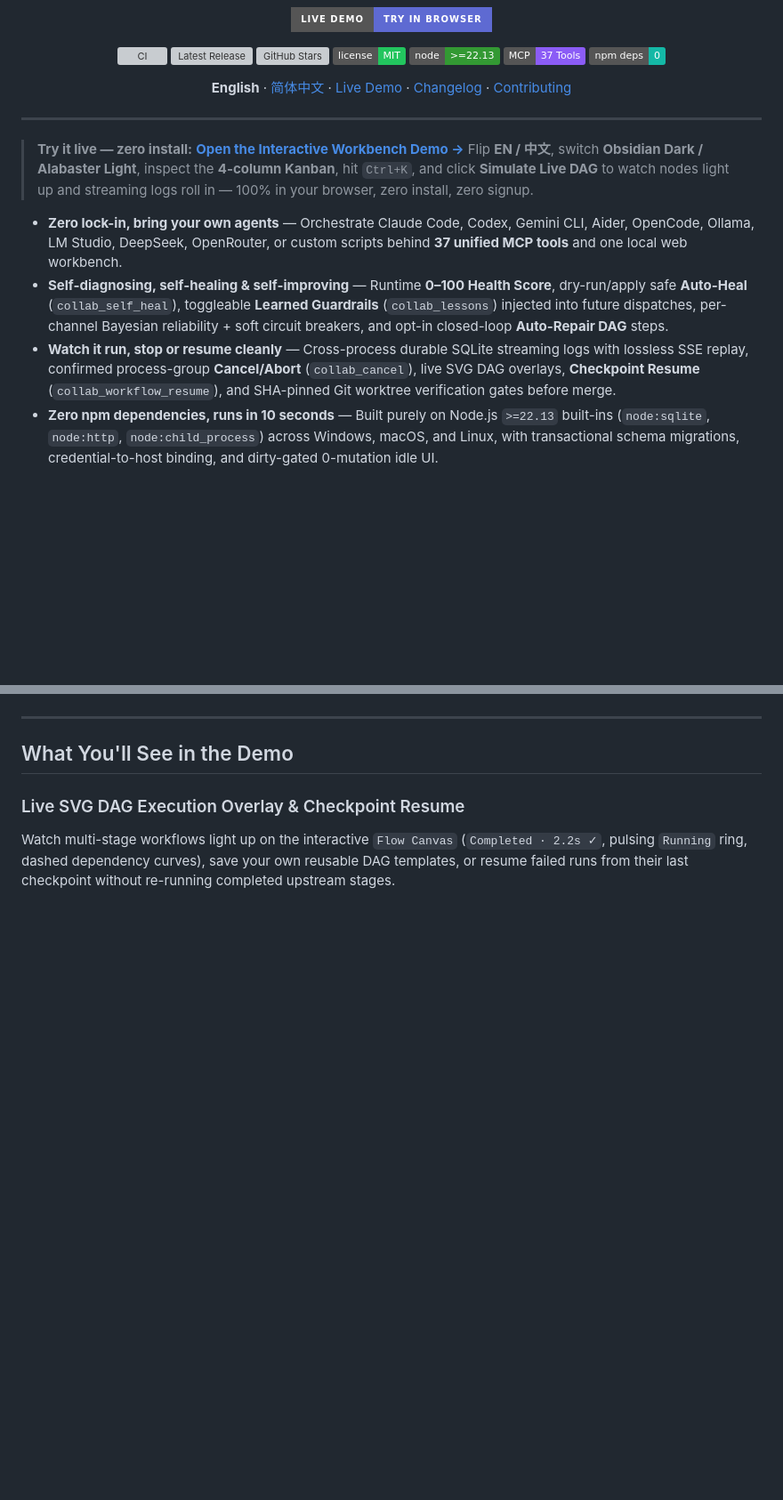
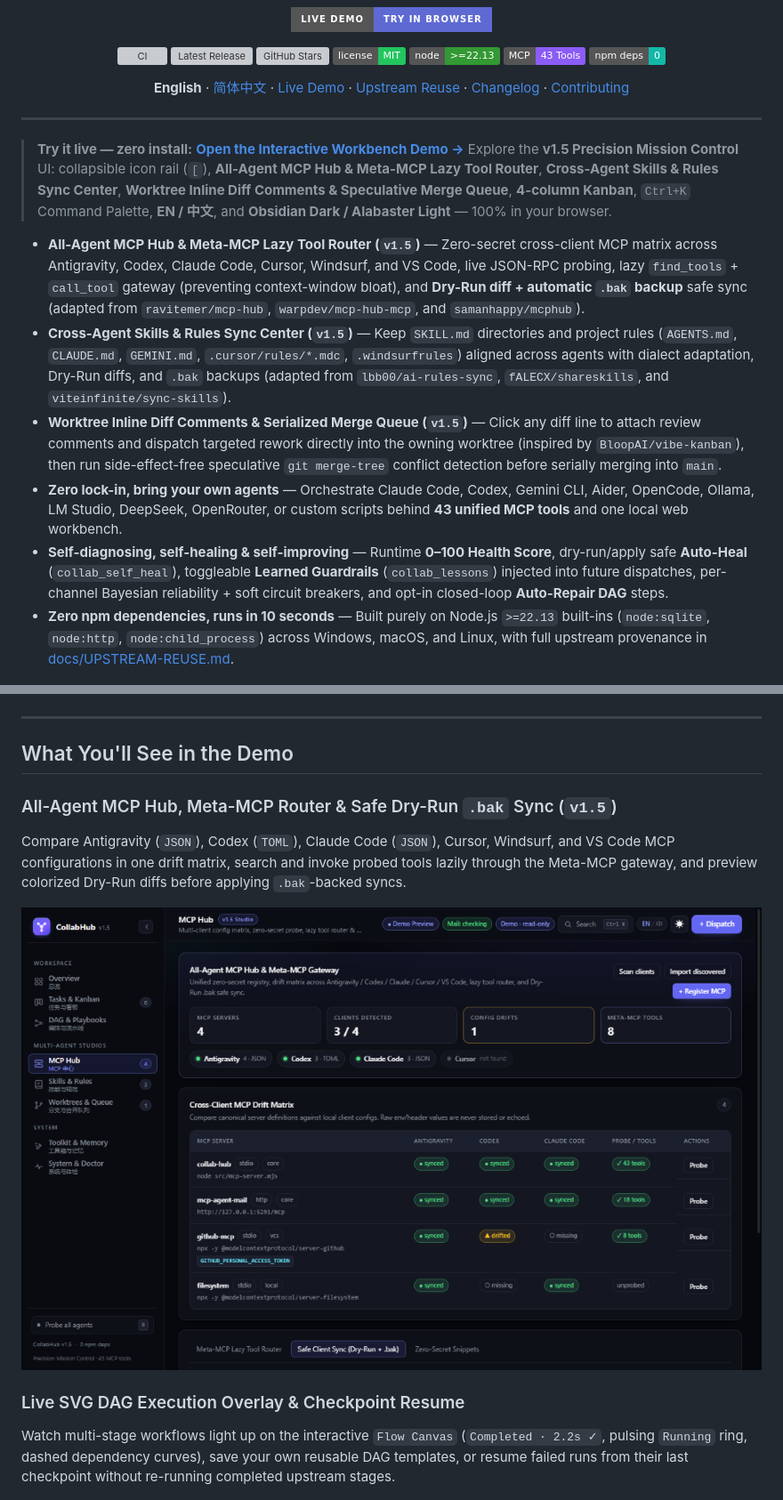
Before and after one commit to mortal7520/collab-hub, a Markdown page: README.md, 2 parts joined by grey strips. Shown at 89% size. Drawn GitHub-style; pictures changed too: docs/assets/workbench-mcphub.png (added); badges without logos; blank space fills up the shorter version; grey boxes are pictures that could not be loaded.

Commit message:
feat(v1.5.0): All-Agent MCP Hub & Meta-MCP router, Skills/Rules sync, Worktree diff comments & Merge Queue, Precision Mission Control UI

```diff
--- a/README.md
+++ b/README.md
@@ -14,12 +14,12 @@
   <a href="https://github.com/mortal7520/collab-hub/stargazers"><img src="https://img.shields.io/github/stars/mortal7520/collab-hub?color=38bdf8" alt="GitHub Stars" /></a>
   <a href="LICENSE"><img src="https://img.shields.io/badge/license-MIT-22c55e" alt="License: MIT" /></a>
   <img src="https://img.shields.io/badge/node-%3E%3D22.13-339933" alt="Node >=22.13" />
-  <img src="https://img.shields.io/badge/MCP-37%20Tools-8b5cf6" alt="MCP 37 Tools" />
+  <img src="https://img.shields.io/badge/MCP-43%20Tools-8b5cf6" alt="MCP 43 Tools" />
   <img src="https://img.shields.io/badge/npm%20deps-0-14b8a6" alt="Zero npm runtime deps" />
 </p>
 
 <p>
-  <strong>English</strong> · <a href="README.zh-CN.md">简体中文</a> · <a href="https://mortal7520.github.io/collab-hub/">Live Demo</a> · <a href="CHANGELOG.md">Changelog</a> · <a href="CONTRIBUTING.md">Contributing</a>
+  <strong>English</strong> · <a href="README.zh-CN.md">简体中文</a> · <a href="https://mortal7520.github.io/collab-hub/">Live Demo</a> · <a href="docs/UPSTREAM-REUSE.md">Upstream Reuse</a> · <a href="CHANGELOG.md">Changelog</a> · <a href="CONTRIBUTING.md">Contributing</a>
 </p>
 
 </div>
@@ -27,12 +27,14 @@
 ---
 
 > **Try it live — zero install:** [**Open the Interactive Workbench Demo →**](https://mortal7520.github.io/collab-hub/)
-> Flip **EN / 中文**, switch **Obsidian Dark / Alabaster Light**, inspect the **4-column Kanban**, hit `Ctrl+K`, and click **Simulate Live DAG** to watch nodes light up and streaming logs roll in — 100% in your browser, zero install, zero signup.
+> Explore the **v1.5 Precision Mission Control** UI: collapsible icon rail (`[`), **All-Agent MCP Hub & Meta-MCP Lazy Tool Router**, **Cross-Agent Skills & Rules Sync Center**, **Worktree Inline Diff Comments & Speculative Merge Queue**, **4-column Kanban**, `Ctrl+K` Command Palette, **EN / 中文**, and **Obsidian Dark / Alabaster Light** — 100% in your browser.
 
-- **Zero lock-in, bring your own agents** — Orchestrate Claude Code, Codex, Gemini CLI, Aider, OpenCode, Ollama, LM Studio, DeepSeek, OpenRouter, or custom scripts behind **37 unified MCP tools** and one local web workbench.
+- **All-Agent MCP Hub & Meta-MCP Lazy Tool Router (`v1.5`)** — Zero-secret cross-client MCP matrix across Antigravity, Codex, Claude Code, Cursor, Windsurf, and VS Code, live JSON-RPC probing, lazy `find_tools` + `call_tool` gateway (preventing context-window bloat), and **Dry-Run diff + automatic `.bak` backup** safe sync (adapted from `ravitemer/mcp-hub`, `warpdev/mcp-hub-mcp`, and `samanhappy/mcphub`).
+- **Cross-Agent Skills & Rules Sync Center (`v1.5`)** — Keep `SKILL.md` directories and project rules (`AGENTS.md`, `CLAUDE.md`, `GEMINI.md`, `.cursor/rules/*.mdc`, `.windsurfrules`) aligned across agents with dialect adaptation, Dry-Run diffs, and `.bak` backups (adapted from `lbb00/ai-rules-sync`, `fALECX/shareskills`, and `viteinfinite/sync-skills`).
+- **Worktree Inline Diff Comments & Serialized Merge Queue (`v1.5`)** — Click any diff line to attach review comments and dispatch targeted rework directly into the owning worktree (inspired by `BloopAI/vibe-kanban`), then run side-effect-free speculative `git merge-tree` conflict detection before serially merging into `main`.
+- **Zero lock-in, bring your own agents** — Orchestrate Claude Code, Codex, Gemini CLI, Aider, OpenCode, Ollama, LM Studio, DeepSeek, OpenRouter, or custom scripts behind **43 unified MCP tools** and one local web workbench.
 - **Self-diagnosing, self-healing & self-improving** — Runtime **0–100 Health Score**, dry-run/apply safe **Auto-Heal** (`collab_self_heal`), toggleable **Learned Guardrails** (`collab_lessons`) injected into future dispatches, per-channel Bayesian reliability + soft circuit breakers, and opt-in closed-loop **Auto-Repair DAG** steps.
-- **Watch it run, stop or resume cleanly** — Cross-process durable SQLite streaming logs with lossless SSE replay, confirmed process-group **Cancel/Abort** (`collab_cancel`), live SVG DAG overlays, **Checkpoint Resume** (`collab_workflow_resume`), and SHA-pinned Git worktree verification gates before merge.
-- **Zero npm dependencies, runs in 10 seconds** — Built purely on Node.js `>=22.13` built-ins (`node:sqlite`, `node:http`, `node:child_process`) across Windows, macOS, and Linux, with transactional schema migrations, credential-to-host binding, and dirty-gated 0-mutation idle UI.
+- **Zero npm dependencies, runs in 10 seconds** — Built purely on Node.js `>=22.13` built-ins (`node:sqlite`, `node:http`, `node:child_process`) across Windows, macOS, and Linux, with full upstream provenance in [docs/UPSTREAM-REUSE.md](docs/UPSTREAM-REUSE.md).
 
 <p align="center">
   <a href="https://mortal7520.github.io/collab-hub/">
@@ -43,6 +45,13 @@
 ---
 
 ## What You'll See in the Demo
+
+### All-Agent MCP Hub, Meta-MCP Router & Safe Dry-Run `.bak` Sync (`v1.5`)
+Compare Antigravity (`JSON`), Codex (`TOML`), Claude Code (`JSON`), Cursor, Windsurf, and VS Code MCP configurations in one drift matrix, search and invoke probed tools lazily through the Meta-MCP gateway, and preview colorized Dry-Run diffs before applying `.bak`-backed syncs.
+
+<p align="center">
+  <img src="docs/assets/workbench-mcphub.png" alt="CollabHub v1.5 — All-Agent MCP Hub, Cross-Client Drift Matrix & Meta-MCP Lazy Tool Router" width="100%" />
+</p>
 
 ### Live SVG DAG Execution Overlay & Checkpoint Resume
 Watch multi-stage workflows light up on the interactive `Flow Canvas` (`Completed · 2.2s ✓`, pulsing `Running` ring, dashed dependency curves), save your own reusable DAG templates, or resume failed runs from their last checkpoint without re-running completed upstream stages.
```
Also changed, not shown: CHANGELOG.md (+18 -0 lines), README.zh-CN.md (+16 -7 lines), docs/UPSTREAM-REUSE.md (added, +26 -0 lines), 15 other files.
